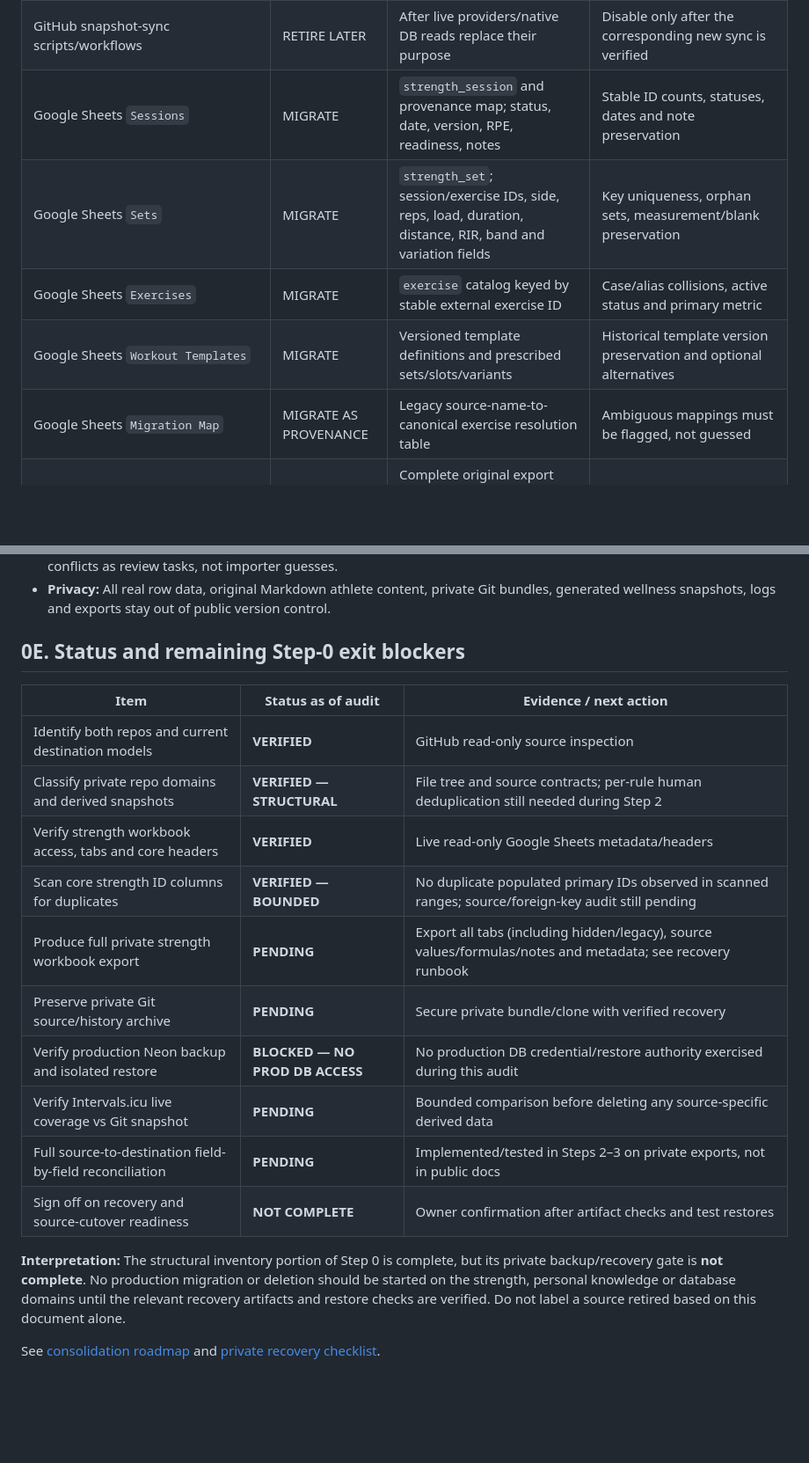
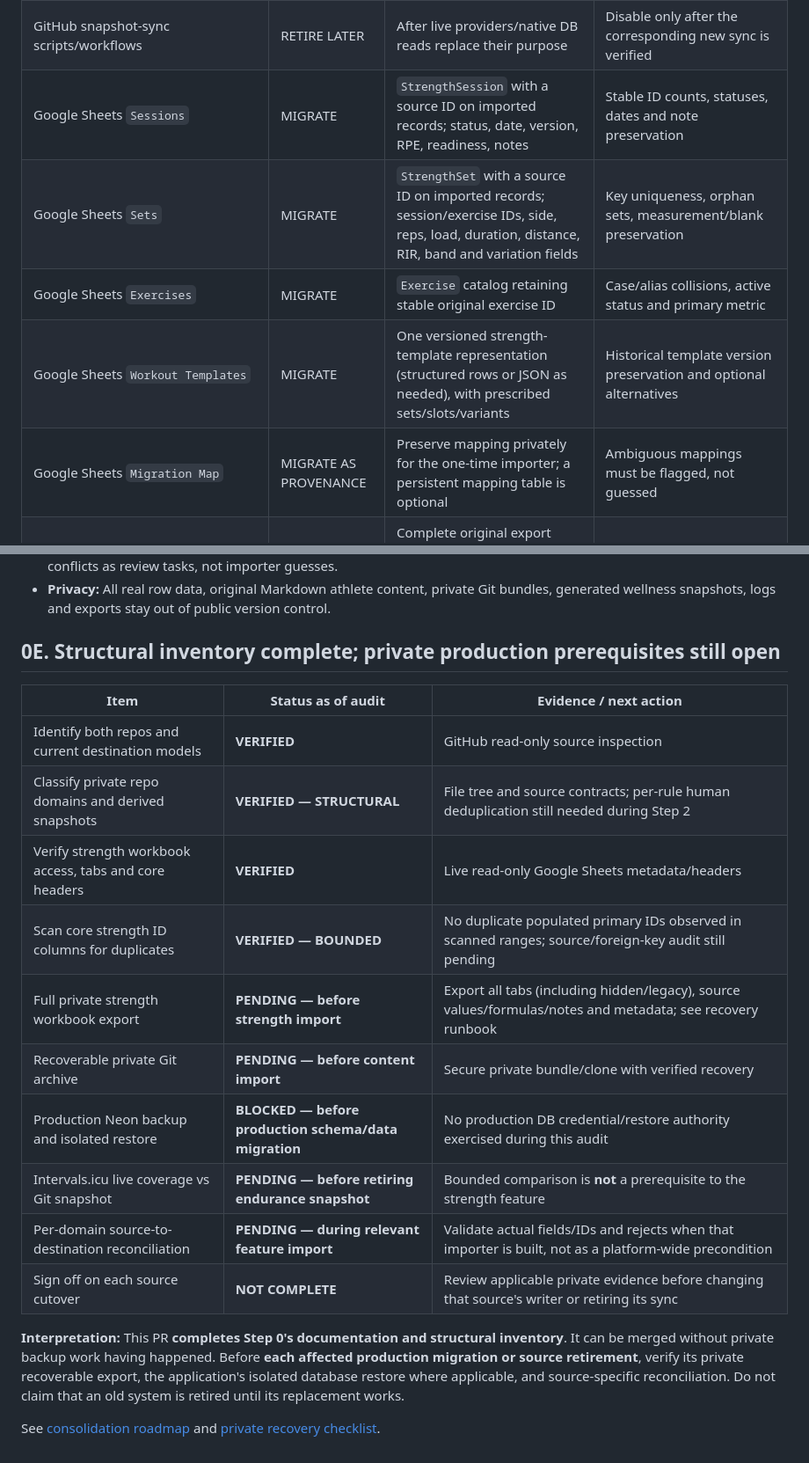
Before and after one commit to matze298/intelliwatts, a Markdown page: docs/hybrid-athlete-step-0-inventory.md, 2 parts joined by grey strips. Shown at 88% size. Drawn GitHub-style; blank space fills up the shorter version.

```diff
--- a/docs/hybrid-athlete-step-0-inventory.md
+++ b/docs/hybrid-athlete-step-0-inventory.md
@@ -52,11 +52,11 @@ Classification: **MIGRATE** = authoritative content/records requiring import; **
 | `generated/strength/` | NO MIGRATION SOURCE | No committed artifact at audit time; full Google source must be used | Do not treat absence as zero completed sessions |
 | `scripts/strength_analytics.py` and validation contracts | SELECTIVE PORT | Port deterministic calculations with fixtures and source-matched unit tests | Ensure comparable grouping, unilateral handling, e1RM constraints and missing data rules |
 | GitHub snapshot-sync scripts/workflows | RETIRE LATER | After live providers/native DB reads replace their purpose | Disable only after the corresponding new sync is verified |
-| Google Sheets `Sessions` | MIGRATE | `strength_session` and provenance map; status, date, version, RPE, readiness, notes | Stable ID counts, statuses, dates and note preservation |
-| Google Sheets `Sets` | MIGRATE | `strength_set`; session/exercise IDs, side, reps, load, duration, distance, RIR, band and variation fields | Key uniqueness, orphan sets, measurement/blank preservation |
-| Google Sheets `Exercises` | MIGRATE | `exercise` catalog keyed by stable external exercise ID | Case/alias collisions, active status and primary metric |
-| Google Sheets `Workout Templates` | MIGRATE | Versioned template definitions and prescribed sets/slots/variants | Historical template version preservation and optional alternatives |
-| Google Sheets `Migration Map` | MIGRATE AS PROVENANCE | Legacy source-name-to-canonical exercise resolution table | Ambiguous mappings must be flagged, not guessed |
+| Google Sheets `Sessions` | MIGRATE | `StrengthSession` with a source ID on imported records; status, date, version, RPE, readiness, notes | Stable ID counts, statuses, dates and note preservation |
+| Google Sheets `Sets` | MIGRATE | `StrengthSet` with a source ID on imported records; session/exercise IDs, side, reps, load, duration, distance, RIR, band and variation fields | Key uniqueness, orphan sets, measurement/blank preservation |
+| Google Sheets `Exercises` | MIGRATE | `Exercise` catalog retaining stable original exercise ID | Case/alias collisions, active status and primary metric |
+| Google Sheets `Workout Templates` | MIGRATE | One versioned strength-template representation (structured rows or JSON as needed), with prescribed sets/slots/variants | Historical template version preservation and optional alternatives |
+| Google Sheets `Migration Map` | MIGRATE AS PROVENANCE | Preserve mapping privately for the one-time importer; a persistent mapping table is optional | Ambiguous mappings must be flagged, not guessed |
 | Google Sheets hidden legacy tabs | ARCHIVE + RECONCILE | Complete original export kept privately; import genuine historical records only if not already represented in canonical `Sessions`/`Sets` | Explicit no-double-import verification against normalized current tabs |
 | Google Sheets dashboards, progression, data-quality and lists | REBUILD + REVIEW | Recompute deterministic analytics in IntelliWatts; preserve source diagnostics in private audit | Check data-quality flags, don't import formula output as measurements |
 | Intervals.icu recorded endurance, performance and wellness | REFER + OPTIONAL CACHE | External provider remains authoritative; app stores only normalized, bounded, time-stamped materialized data if needed | Source IDs, update timestamps, missing values, deduplication |
@@ -73,7 +73,7 @@ Classification: **MIGRATE** = authoritative content/records requiring import; **
 - **Knowledge:** Keep an original Markdown payload and version/attribution alongside normalized structured fields. Treat conflicts as review tasks, not importer guesses.
 - **Privacy:** All real row data, original Markdown athlete content, private Git bundles, generated wellness snapshots, logs and exports stay out of public version control.
 
-## 0E. Status and remaining Step-0 exit blockers
+## 0E. Structural inventory complete; private production prerequisites still open
 
 | Item | Status as of audit | Evidence / next action |
 | --- | --- | --- |
@@ -81,13 +81,13 @@ Classification: **MIGRATE** = authoritative content/records requiring import; **
 | Classify private repo domains and derived snapshots | **VERIFIED — STRUCTURAL** | File tree and source contracts; per-rule human deduplication still needed during Step 2 |
 | Verify strength workbook access, tabs and core headers | **VERIFIED** | Live read-only Google Sheets metadata/headers |
 | Scan core strength ID columns for duplicates | **VERIFIED — BOUNDED** | No duplicate populated primary IDs observed in scanned ranges; source/foreign-key audit still pending |
-| Produce full private strength workbook export | **PENDING** | Export all tabs (including hidden/legacy), source values/formulas/notes and metadata; see recovery runbook |
-| Preserve private Git source/history archive | **PENDING** | Secure private bundle/clone with verified recovery |
-| Verify production Neon backup and isolated restore | **BLOCKED — NO PROD DB ACCESS** | No production DB credential/restore authority exercised during this audit |
-| Verify Intervals.icu live coverage vs Git snapshot | **PENDING** | Bounded comparison before deleting any source-specific derived data |
-| Full source-to-destination field-by-field reconciliation | **PENDING** | Implemented/tested in Steps 2–3 on private exports, not in public docs |
-| Sign off on recovery and source-cutover readiness | **NOT COMPLETE** | Owner confirmation after artifact checks and test restores |
+| Full private strength workbook export | **PENDING — before strength import** | Export all tabs (including hidden/legacy), source values/formulas/notes and metadata; see recovery runbook |
+| Recoverable private Git archive | **PENDING — before content import** | Secure private bundle/clone with verified recovery |
+| Production Neon backup and isolated restore | **BLOCKED — before production schema/data migration** | No production DB credential/restore authority exercised during this audit |
+| Intervals.icu live coverage vs Git snapshot | **PENDING — before retiring endurance snapshot** | Bounded comparison is **not** a prerequisite to the strength feature |
+| Per-domain source-to-destination reconciliation | **PENDING — during relevant feature import** | Validate actual fields/IDs and rejects when that importer is built, not as a platform-wide precondition |
+| Sign off on each source cutover | **NOT COMPLETE** | Review applicable private evidence before changing that source's writer or retiring its sync |
 
-**Interpretation:** The structural inventory portion of Step 0 is complete, but its private backup/recovery gate is **not complete**. No production migration or deletion should be started on the strength, personal knowledge or database domains until the relevant recovery artifacts and restore checks are verified. Do not label a source retired based on this document alone.
+**Interpretation:** This PR **completes Step 0's documentation and structural inventory**. It can be merged without private backup work having happened. Before **each affected production migration or source retirement**, verify its private recoverable export, the application's isolated database restore where applicable, and source-specific reconciliation. Do not claim that an old system is retired until its replacement works.
 
 See [consolidation roadmap](hybrid-athlete-consolidation-plan.md) and [private recovery checklist](hybrid-athlete-step-0-recovery.md).
```
Also changed, not shown: other parts of docs/hybrid-athlete-step-0-inventory.md (+9 -9 lines).
